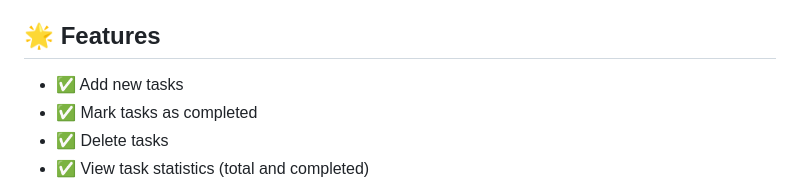
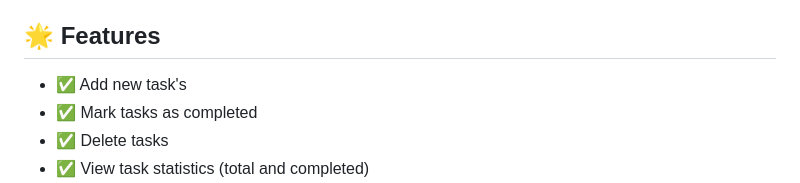
Before and after one commit to JustVarunsai/open-source, a Markdown page: README.md, the part around the change. Drawn GitHub-style.

Commit message:
fixed issue

```diff
--- a/README.md
+++ b/README.md
@@ -4,7 +4,7 @@ A beginner-friendly Todo List web application built with vanilla HTML, CSS, and
 
 ## 🌟 Features
 
-- ✅ Add new tasks
+- ✅ Add new task's
 - ✅ Mark tasks as completed
 - ✅ Delete tasks
 - ✅ View task statistics (total and completed)
```
